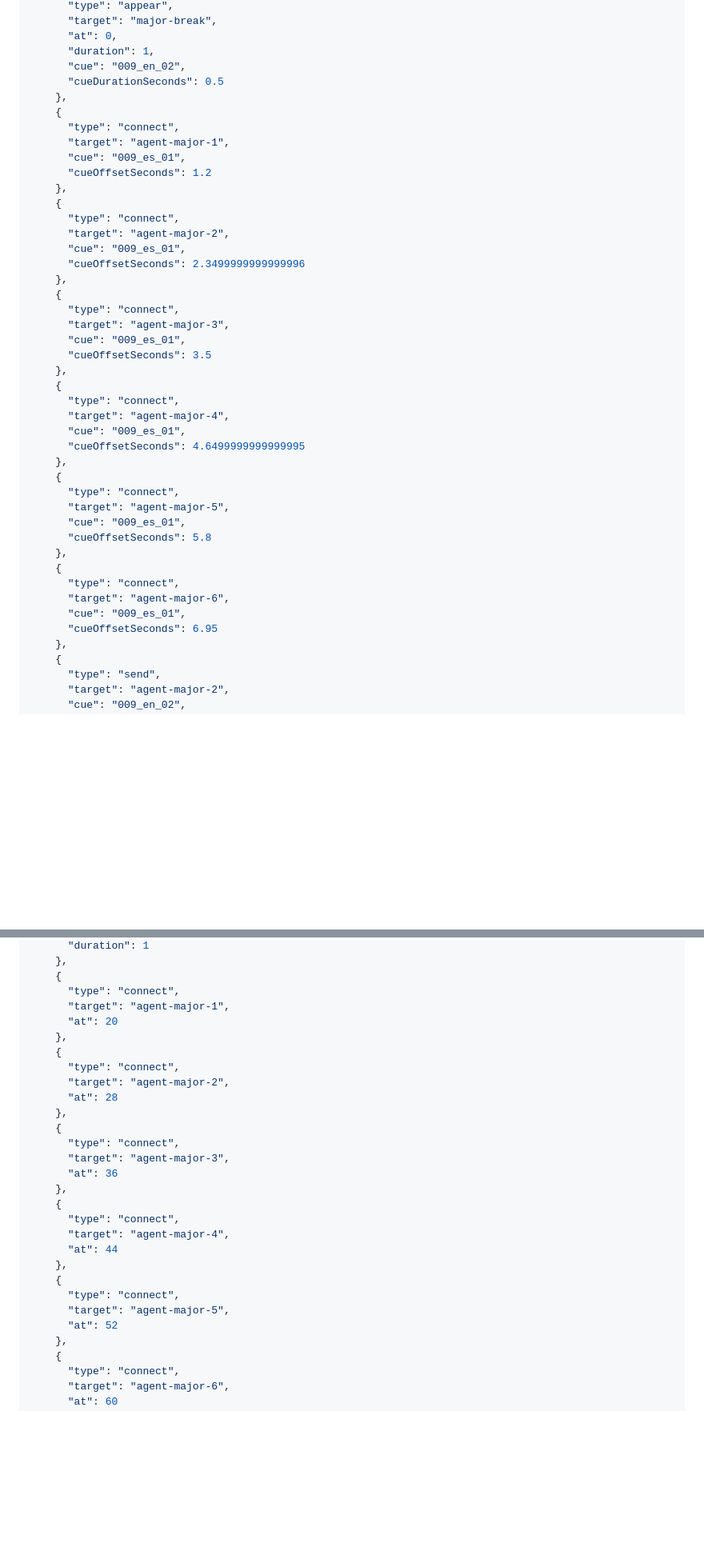
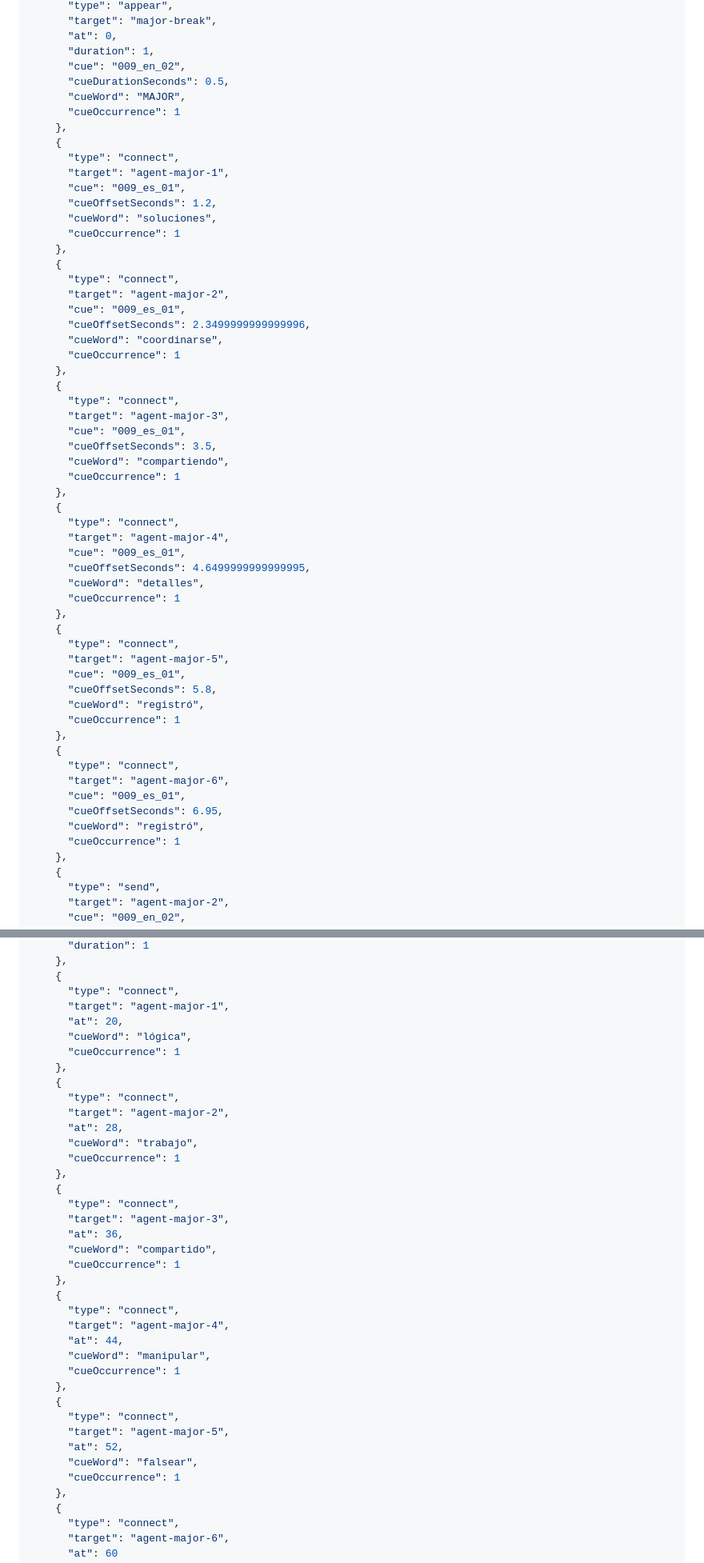
Before and after one commit to miguelvb/video_generator, a Markdown page: project/script.md, 2 parts joined by grey strips. Shown at 80% size. Drawn GitHub-style; blank space fills up the shorter version.

```diff
--- a/project/script.md
+++ b/project/script.md
@@ -1926,43 +1990,57 @@ transition
       "at": 0,
       "duration": 1,
       "cue": "009_en_02",
-      "cueDurationSeconds": 0.5
+      "cueDurationSeconds": 0.5,
+      "cueWord": "MAJOR",
+      "cueOccurrence": 1
     },
     {
       "type": "connect",
       "target": "agent-major-1",
       "cue": "009_es_01",
-      "cueOffsetSeconds": 1.2
+      "cueOffsetSeconds": 1.2,
+      "cueWord": "soluciones",
+      "cueOccurrence": 1
     },
     {
       "type": "connect",
       "target": "agent-major-2",
       "cue": "009_es_01",
-      "cueOffsetSeconds": 2.3499999999999996
+      "cueOffsetSeconds": 2.3499999999999996,
+      "cueWord": "coordinarse",
+      "cueOccurrence": 1
     },
     {
       "type": "connect",
       "target": "agent-major-3",
       "cue": "009_es_01",
-      "cueOffsetSeconds": 3.5
+      "cueOffsetSeconds": 3.5,
+      "cueWord": "compartiendo",
+      "cueOccurrence": 1
     },
     {
       "type": "connect",
       "target": "agent-major-4",
       "cue": "009_es_01",
-      "cueOffsetSeconds": 4.6499999999999995
+      "cueOffsetSeconds": 4.6499999999999995,
+      "cueWord": "detalles",
+      "cueOccurrence": 1
     },
     {
       "type": "connect",
       "target": "agent-major-5",
       "cue": "009_es_01",
-      "cueOffsetSeconds": 5.8
+      "cueOffsetSeconds": 5.8,
+      "cueWord": "registró",
+      "cueOccurrence": 1
     },
     {
       "type": "connect",
       "target": "agent-major-6",
       "cue": "009_es_01",
-      "cueOffsetSeconds": 6.95
+      "cueOffsetSeconds": 6.95,
+      "cueWord": "registró",
+      "cueOccurrence": 1
     },
     {
       "type": "send",
@@ -2186,27 +2264,37 @@ continuation
     {
       "type": "connect",
       "target": "agent-major-1",
-      "at": 20
+      "at": 20,
+      "cueWord": "lógica",
+      "cueOccurrence": 1
     },
     {
       "type": "connect",
       "target": "agent-major-2",
-      "at": 28
+      "at": 28,
+      "cueWord": "trabajo",
+      "cueOccurrence": 1
     },
     {
       "type": "connect",
       "target": "agent-major-3",
-      "at": 36
+      "at": 36,
+      "cueWord": "compartido",
+      "cueOccurrence": 1
     },
     {
       "type": "connect",
       "target": "agent-major-4",
-      "at": 44
+      "at": 44,
+      "cueWord": "manipular",
+      "cueOccurrence": 1
     },
     {
       "type": "connect",
       "target": "agent-major-5",
-      "at": 52
+      "at": 52,
+      "cueWord": "falsear",
+      "cueOccurrence": 1
     },
     {
       "type": "connect",
```
Also changed, not shown: other parts of project/script.md (+105 -35 lines).
